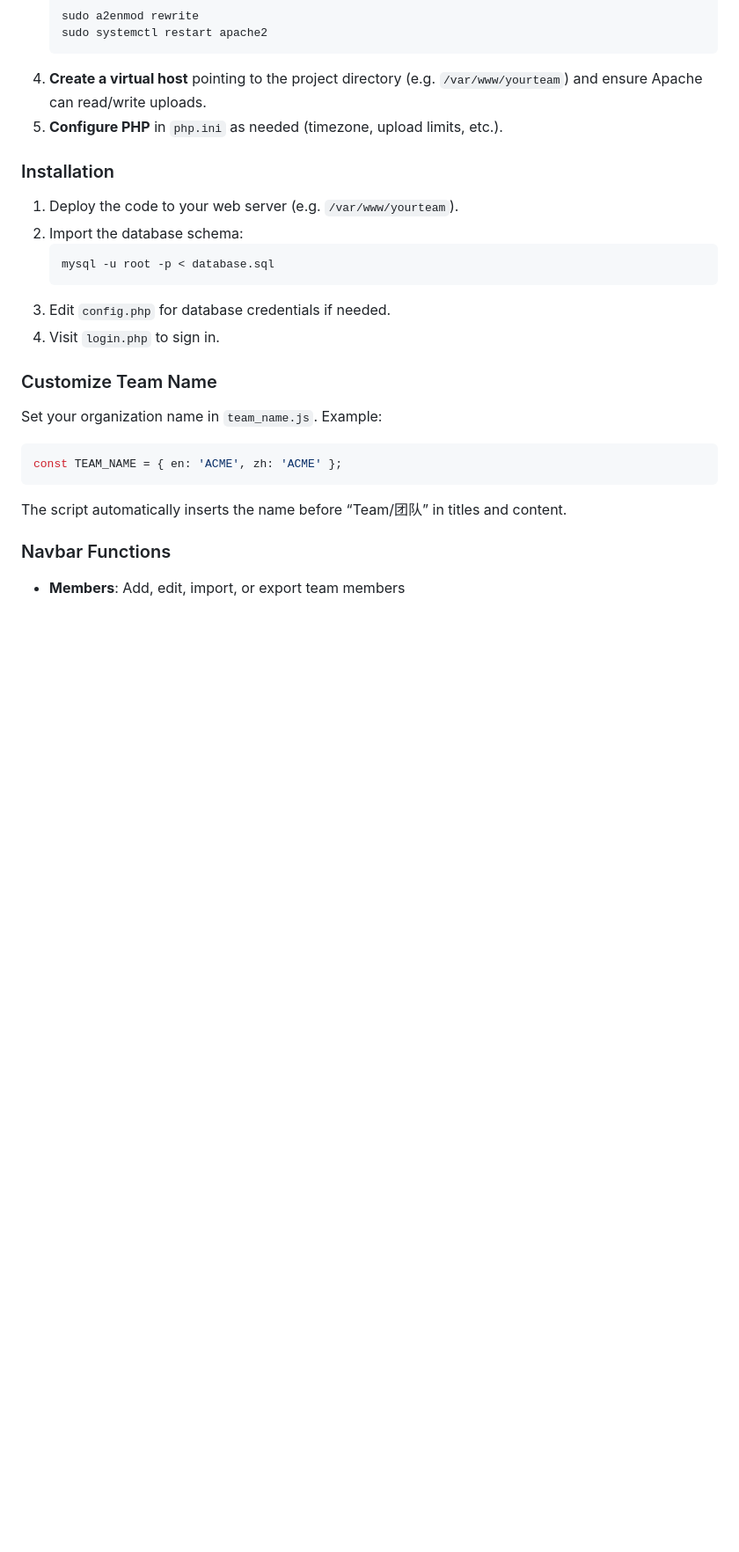
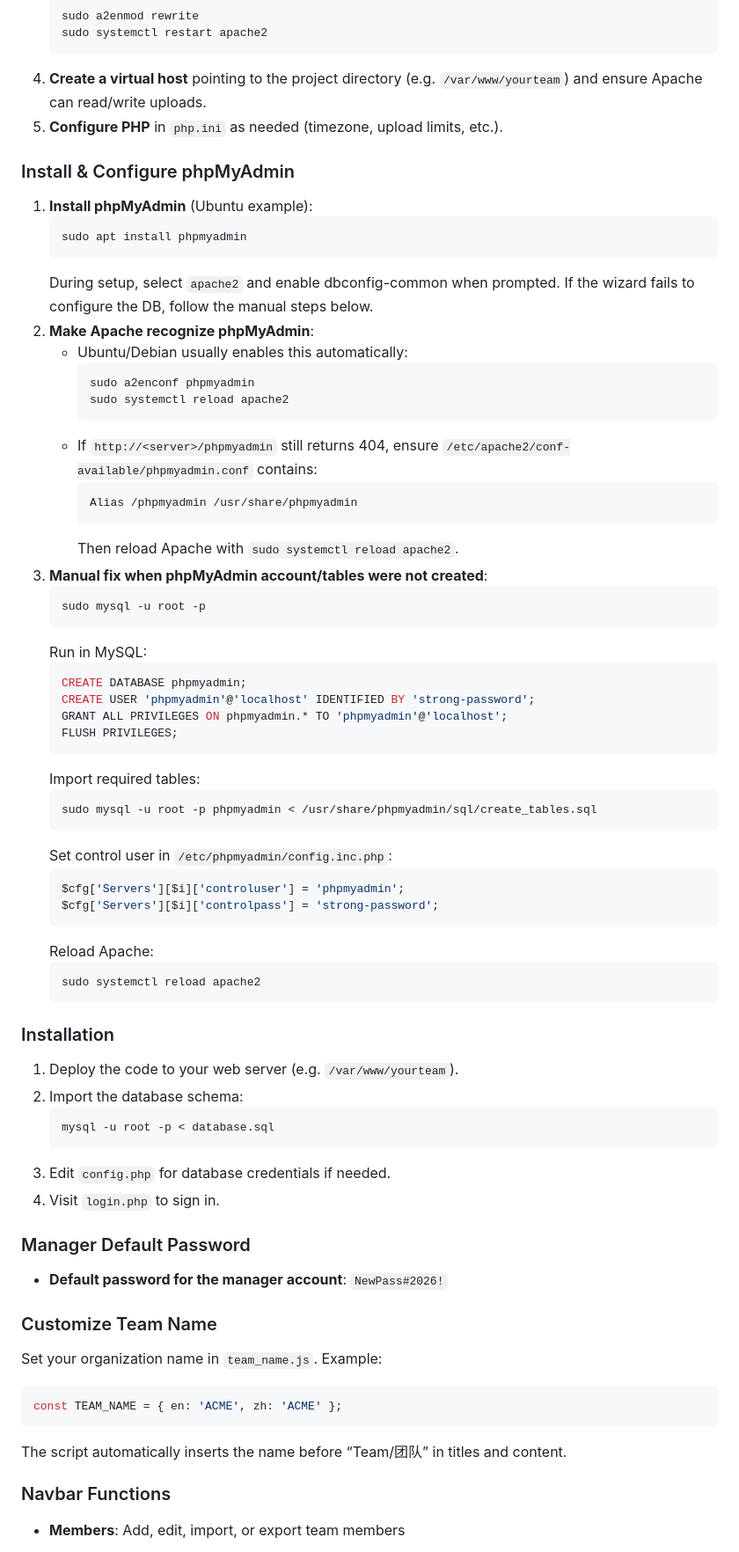
Before and after one commit to leyuwei/YourTeam, a Markdown page: README.md, the part around one of its changes. Shown at 88% size. Drawn GitHub-style; blank space fills up the shorter version.

````diff
--- a/README.md
+++ b/README.md
@@ -138,6 +183,48 @@ A responsive web app for managing research team members, projects, tasks, and wo
 4. **Create a virtual host** pointing to the project directory (e.g. `/var/www/yourteam`) and ensure Apache can read/write uploads.
 5. **Configure PHP** in `php.ini` as needed (timezone, upload limits, etc.).
 
+### Install & Configure phpMyAdmin
+1. **Install phpMyAdmin** (Ubuntu example):
+   ```bash
+   sudo apt install phpmyadmin
+   ```
+   During setup, select `apache2` and enable dbconfig-common when prompted. If the wizard fails to configure the DB, follow the manual steps below.
+2. **Make Apache recognize phpMyAdmin**:
+   - Ubuntu/Debian usually enables this automatically:
+     ```bash
+     sudo a2enconf phpmyadmin
+     sudo systemctl reload apache2
+     ```
+   - If `http://<server>/phpmyadmin` still returns 404, ensure `/etc/apache2/conf-available/phpmyadmin.conf` contains:
+     ```
+     Alias /phpmyadmin /usr/share/phpmyadmin
+     ```
+     Then reload Apache with `sudo systemctl reload apache2`.
+3. **Manual fix when phpMyAdmin account/tables were not created**:
+   ```bash
+   sudo mysql -u root -p
+   ```
+   Run in MySQL:
+   ```sql
+   CREATE DATABASE phpmyadmin;
+   CREATE USER 'phpmyadmin'@'localhost' IDENTIFIED BY 'strong-password';
+   GRANT ALL PRIVILEGES ON phpmyadmin.* TO 'phpmyadmin'@'localhost';
+   FLUSH PRIVILEGES;
+   ```
+   Import required tables:
+   ```bash
+   sudo mysql -u root -p phpmyadmin < /usr/share/phpmyadmin/sql/create_tables.sql
+   ```
+   Set control user in `/etc/phpmyadmin/config.inc.php`:
+   ```php
+   $cfg['Servers'][$i]['controluser'] = 'phpmyadmin';
+   $cfg['Servers'][$i]['controlpass'] = 'strong-password';
+   ```
+   Reload Apache:
+   ```bash
+   sudo systemctl reload apache2
+   ```
+
 ### Installation
 1. Deploy the code to your web server (e.g. `/var/www/yourteam`).
 2. Import the database schema:
@@ -146,6 +233,9 @@ A responsive web app for managing research team members, projects, tasks, and wo
    ```
 3. Edit `config.php` for database credentials if needed.
 4. Visit `login.php` to sign in.
+
+### Manager Default Password
+- **Default password for the manager account**: `NewPass#2026!`
 
 ### Customize Team Name
 Set your organization name in `team_name.js`. Example:
````
Also changed, not shown: other parts of README.md (+45 -0 lines).
